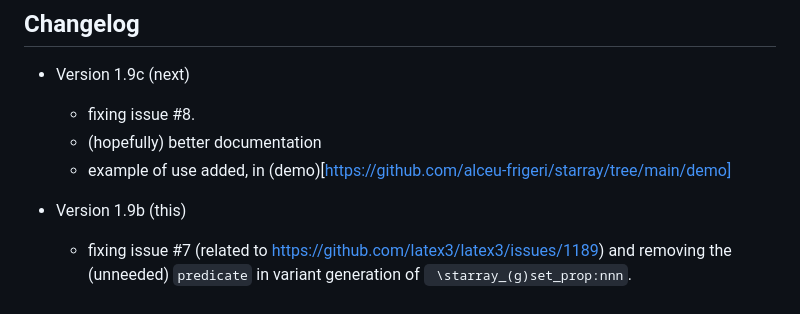
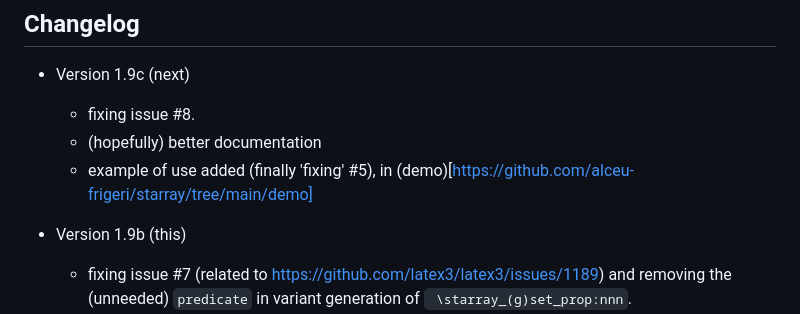
Before and after one commit to alceu-frigeri/starray, a Markdown page: README.md, the part around the change. Rendered like a GitHub page.

Commit message:
(pre-release) readme.

````diff
--- a/README.md
+++ b/README.md
@@ -75,7 +75,7 @@ The Current Maintainer of this work is Alceu Frigeri
 * Version 1.9c (next)
     - fixing issue #8.
     - (hopefully) better documentation
-    - example of use added, in (demo)[https://github.com/alceu-frigeri/starray/tree/main/demo]
+    - example of use added (finally 'fixing' #5), in (demo)[https://github.com/alceu-frigeri/starray/tree/main/demo]
 
 * Version 1.9b (this)
     - fixing issue #7 (related to https://github.com/latex3/latex3/issues/1189) and removing the (unneeded) ```predicate``` in variant generation of ``` \starray_(g)set_prop:nnn```.
````
